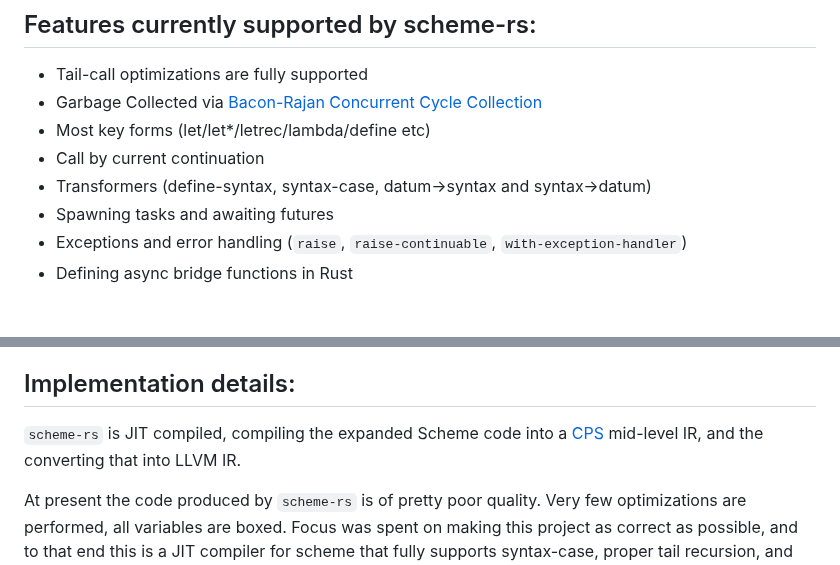
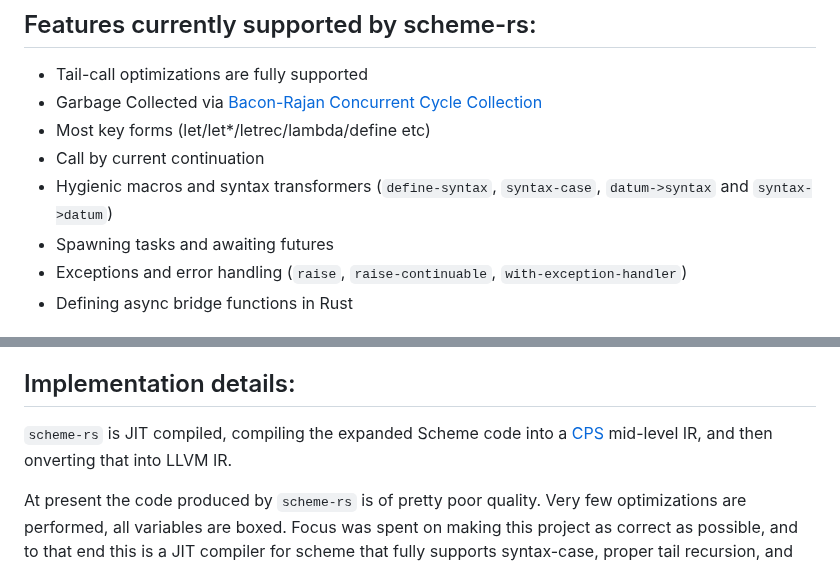
Before and after one commit to maplant/scheme-rs, a Markdown page: README.md, 2 parts joined by grey strips. Rendered like a GitHub page.

```diff
--- a/README.md
+++ b/README.md
@@ -16,7 +16,7 @@ That is obviously a long way away.
 - Garbage Collected via [Bacon-Rajan Concurrent Cycle Collection](https://pages.cs.wisc.edu/~cymen/misc/interests/Bacon01Concurrent.pdf)
 - Most key forms (let/let*/letrec/lambda/define etc)
 - Call by current continuation
-- Transformers (define-syntax, syntax-case, datum->syntax and syntax->datum)
+- Hygienic macros and syntax transformers (`define-syntax`, `syntax-case`, `datum->syntax` and `syntax->datum`)
 - Spawning tasks and awaiting futures
 - Exceptions and error handling (`raise`, `raise-continuable`, `with-exception-handler`)
 - Defining async bridge functions in Rust
@@ -33,7 +33,7 @@ That is obviously a long way away.
 ## Implementation details:
 
 `scheme-rs` is JIT compiled, compiling the expanded Scheme code into a [CPS](https://en.wikipedia.org/wiki/Continuation-passing_style)
-mid-level IR, and the converting that into LLVM IR.
+mid-level IR, and then onverting that into LLVM IR.
 
 At present the code produced by `scheme-rs` is of pretty poor quality. Very few optimizations are performed, all variables
 are boxed. Focus was spent on making this project as correct as possible, and to that end this is a JIT compiler for
```
